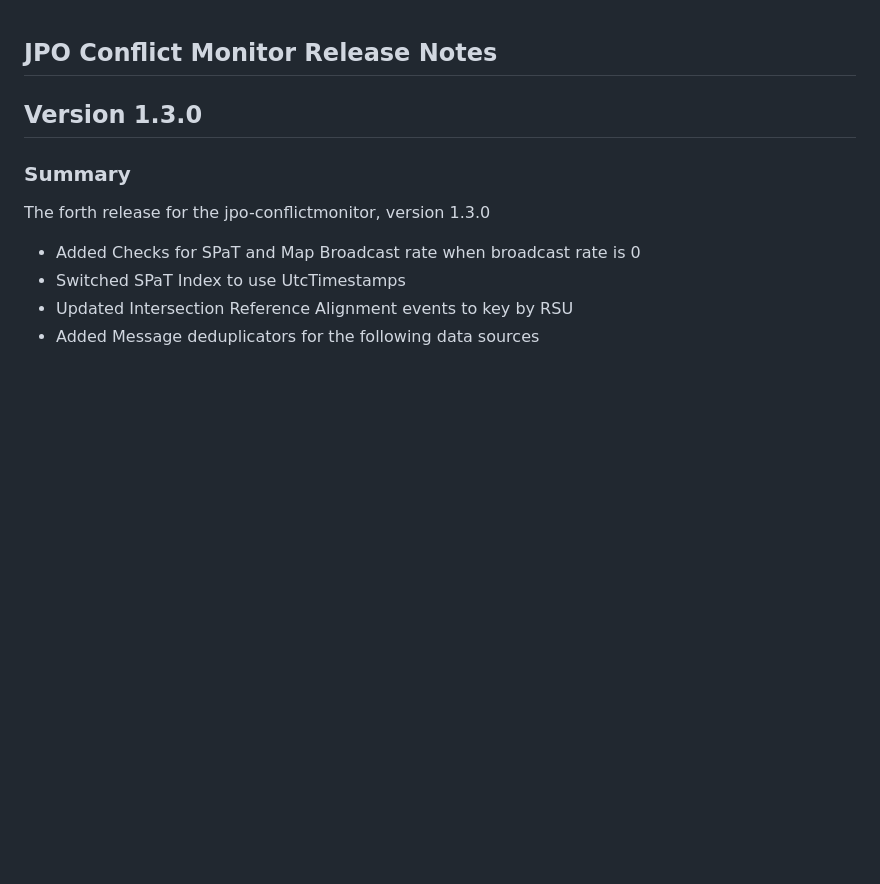
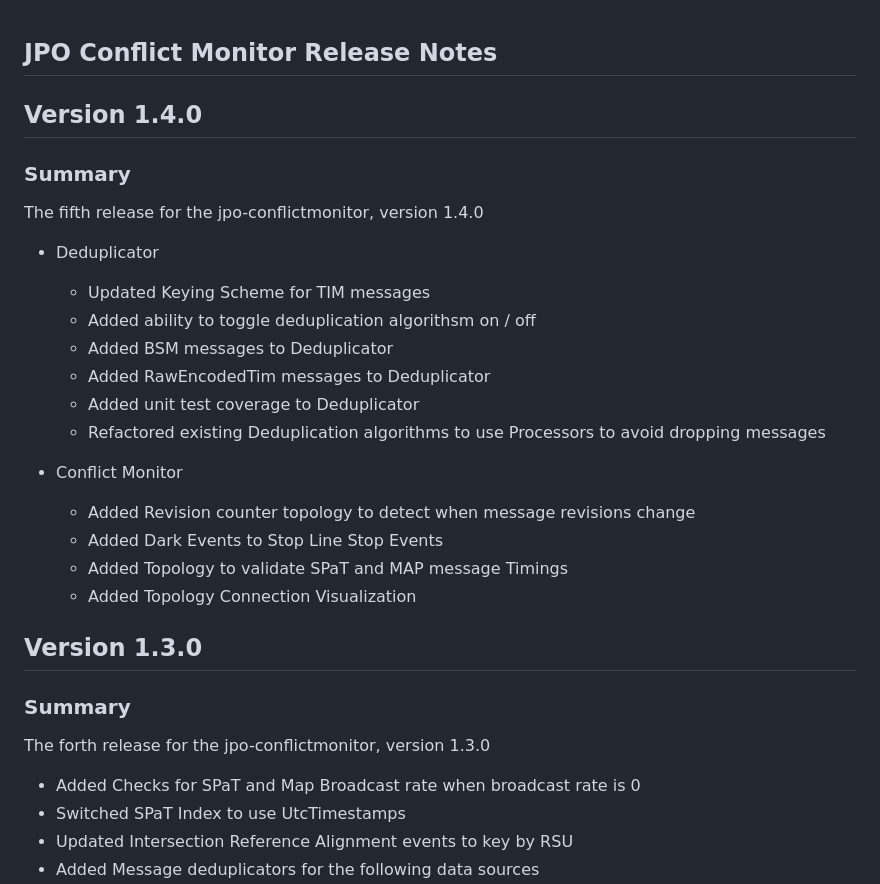
Before and after one commit to usdot-jpo-ode/jpo-conflictmonitor, a Markdown page: docs/Release_Notes.md, the part around the change. Rendered like a GitHub page; blank space fills up the shorter version.

Commit message:
Updated Release Notes for version 1.4.0

```diff
--- a/docs/Release_Notes.md
+++ b/docs/Release_Notes.md
@@ -1,4 +1,26 @@
 ## JPO Conflict Monitor Release Notes
+
+## Version 1.4.0
+
+### **Summary**
+
+The fifth release for the jpo-conflictmonitor, version 1.4.0
+
+- Deduplicator
+    - Updated Keying Scheme for TIM messages
+    - Added ability to toggle deduplication algorithsm on / off
+    - Added BSM messages to Deduplicator
+    - Added RawEncodedTim messages to Deduplicator
+    - Added unit test coverage to Deduplicator
+    - Refactored existing Deduplication algorithms to use Processors to avoid dropping messages
+
+
+- Conflict Monitor
+    - Added Revision counter topology to detect when message revisions change
+    - Added Dark Events to Stop Line Stop Events
+    - Added Topology to validate SPaT and MAP message Timings
+    - Added Topology Connection Visualization
+
 
 ## Version 1.3.0
 
```
